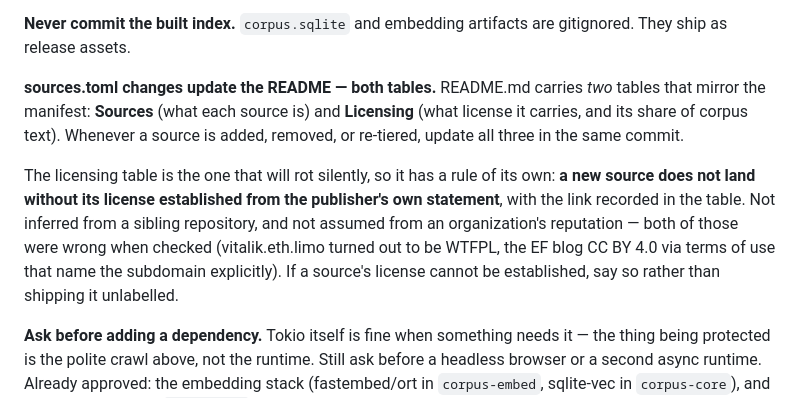
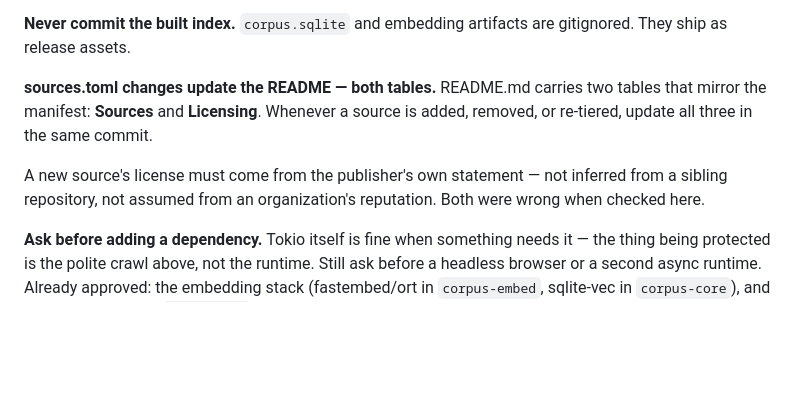
Before and after one commit to JossDuff/wikipethia, a Markdown page: CLAUDE.md, the part around the change. Drawn GitHub-style; blank space fills up the shorter version.

```diff
--- a/CLAUDE.md
+++ b/CLAUDE.md
@@ -106,19 +106,13 @@ threading a special case through.
 gitignored. They ship as release assets.
 
 **sources.toml changes update the README — both tables.** README.md carries
-*two* tables that mirror the manifest: **Sources** (what each source is) and
-**Licensing** (what license it carries, and its share of corpus text).
-Whenever a source is added, removed, or re-tiered, update all three in the
-same commit.
+two tables that mirror the manifest: **Sources** and **Licensing**. Whenever
+a source is added, removed, or re-tiered, update all three in the same
+commit.
 
-The licensing table is the one that will rot silently, so it has a rule of
-its own: **a new source does not land without its license established from
-the publisher's own statement**, with the link recorded in the table. Not
-inferred from a sibling repository, and not assumed from an organization's
-reputation — both of those were wrong when checked (vitalik.eth.limo turned
-out to be WTFPL, the EF blog CC BY 4.0 via terms of use that name the
-subdomain explicitly). If a source's license cannot be established, say so
-rather than shipping it unlabelled.
+A new source's license must come from the publisher's own statement — not
+inferred from a sibling repository, not assumed from an organization's
+reputation. Both were wrong when checked here.
 
 **Ask before adding a dependency.** Tokio itself is fine when something needs
 it — the thing being protected is the polite crawl above, not the runtime.
```
Also changed, not shown: README.md (+17 -68 lines).
